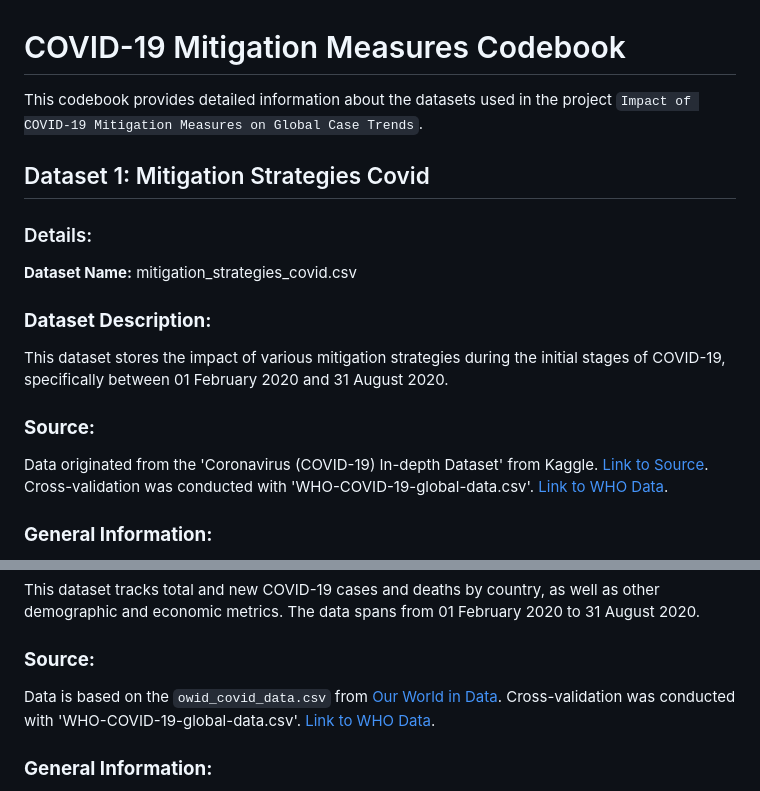
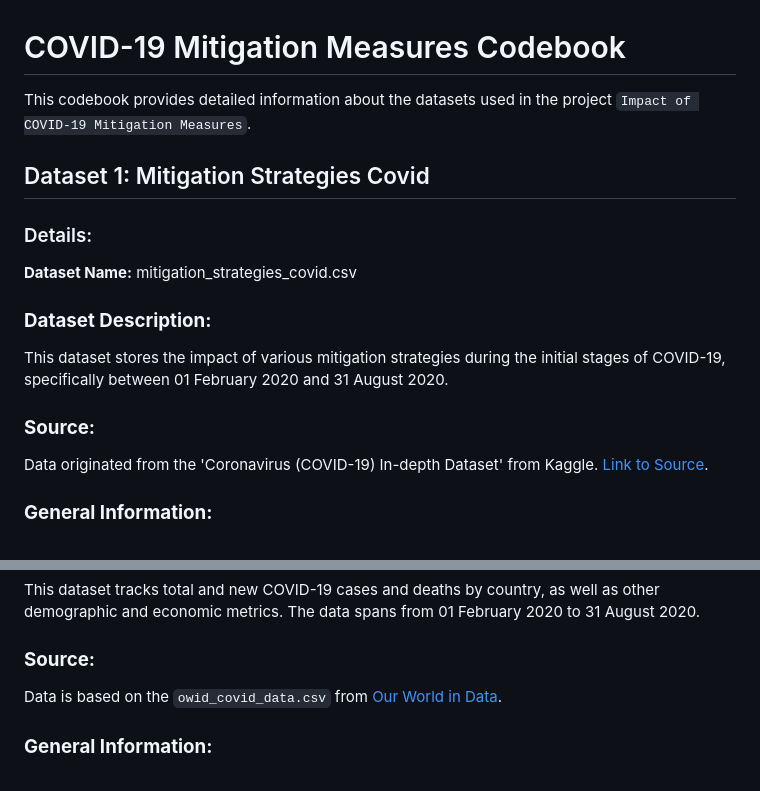
Before and after one commit to abdur-im/data-analysis-projects, a Markdown page: Covid_Mitigation_Measures/codebook.md, 2 parts joined by grey strips. GitHub-like rendering.

```diff
--- a/Covid_Mitigation_Measures/codebook.md
+++ b/Covid_Mitigation_Measures/codebook.md
@@ -1,6 +1,6 @@
 # COVID-19 Mitigation Measures Codebook
 
-This codebook provides detailed information about the datasets used in the project `Impact of COVID-19 Mitigation Measures on Global Case Trends`.
+This codebook provides detailed information about the datasets used in the project `Impact of COVID-19 Mitigation Measures`.
 
 ## Dataset 1: Mitigation Strategies Covid
 
@@ -12,7 +12,7 @@ This codebook provides detailed information about the datasets used in the proje
 This dataset stores the impact of various mitigation strategies during the initial stages of COVID-19, specifically between 01 February 2020 and 31 August 2020.
 
 ### **Source:**
-Data originated from the 'Coronavirus (COVID-19) In-depth Dataset' from Kaggle. [Link to Source](https://www.kaggle.com/datasets/pranjalverma08/coronavirus-covid19-indepth-dataset?select=owid-covid-data+%281%29.csv). Cross-validation was conducted with 'WHO-COVID-19-global-data.csv'. [Link to WHO Data](https://covid19.who.int/data).
+Data originated from the 'Coronavirus (COVID-19) In-depth Dataset' from Kaggle. [Link to Source](https://www.kaggle.com/datasets/pranjalverma08/coronavirus-covid19-indepth-dataset?select=owid-covid-data+%281%29.csv).
 
 ### **General Information:**
 - **Date of Last Update:** 2021 (2 years ago from the current year)
@@ -72,7 +72,7 @@ Data originated from the 'Coronavirus (COVID-19) In-depth Dataset' from Kaggle.
 This dataset tracks total and new COVID-19 cases and deaths by country, as well as other demographic and economic metrics. The data spans from 01 February 2020 to 31 August 2020.
 
 ### **Source:**
-Data is based on the `owid_covid_data.csv` from [Our World in Data](https://ourworldindata.org/covid-cases). Cross-validation was conducted with 'WHO-COVID-19-global-data.csv'. [Link to WHO Data](https://covid19.who.int/data).
+Data is based on the `owid_covid_data.csv` from [Our World in Data](https://ourworldindata.org/covid-cases).
 
 ### **General Information:**
 - **Date of Last Update:** Daily updates.
```
Also changed, not shown: other parts of Covid_Mitigation_Measures/codebook.md (+2 -2 lines), Covid_Mitigation_Measures/README.md (+3 -3 lines).
